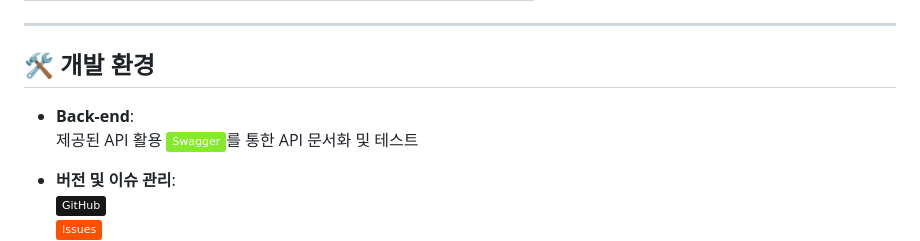
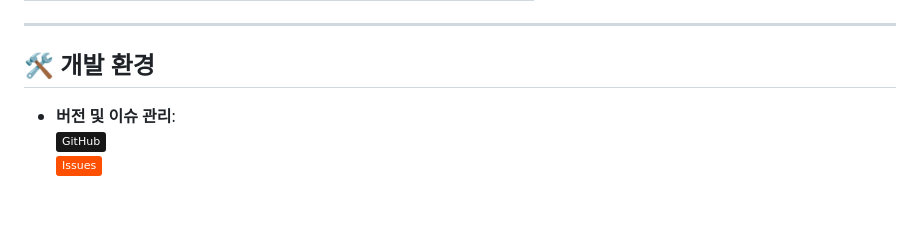
Before and after one commit to mjgwon24/stack-snapshot-back, a Markdown page: README.md, the part around the change. Drawn GitHub-style; badges without logos; blank space fills up the shorter version.

```diff
--- a/README.md
+++ b/README.md
@@ -19,10 +19,6 @@
 ---
 
 ## 🛠️ 개발 환경
-
-- **Back-end**:
-  제공된 API 활용
-  ![Swagger](https://img.shields.io/badge/Swagger-85EA2D?style=flat&logo=swagger&logoColor=black)를 통한 API 문서화 및 테스트
 
 - **버전 및 이슈 관리**:
   ![GitHub](https://img.shields.io/badge/GitHub-181717?style=flat&logo=github&logoColor=white)
```
